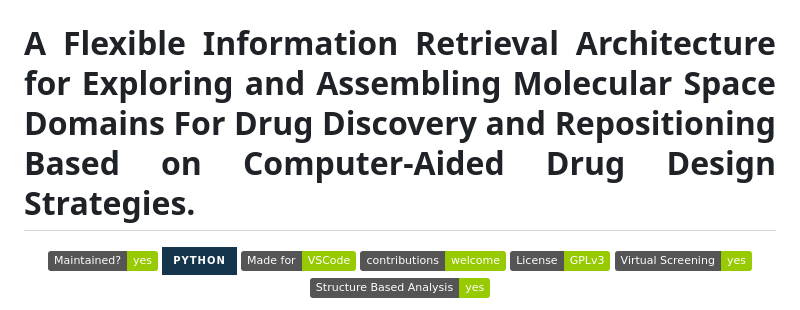
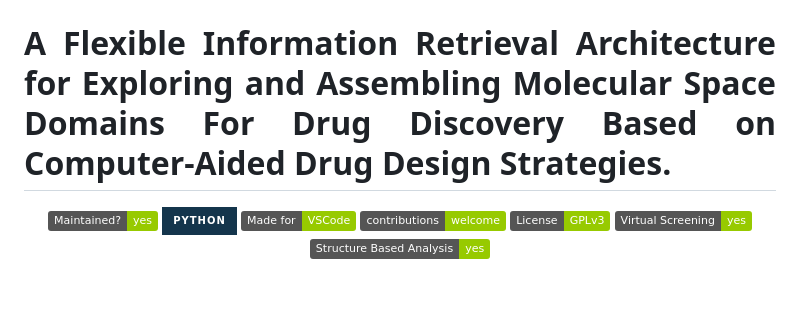
Before and after one commit to mpiress/BioMolExplorer, a Markdown page: README.md, the part around the change. GitHub-like rendering; badges without logos; blank space fills up the shorter version.

Commit message:
new readme

```diff
--- a/README.md
+++ b/README.md
@@ -4,7 +4,7 @@
 <p> </p>
 
 <h1 align="justify">
-A Flexible Information Retrieval Architecture for Exploring and Assembling Molecular Space Domains For Drug Discovery and Repositioning Based on Computer-Aided Drug Design Strategies.
+A Flexible Information Retrieval Architecture for Exploring and Assembling Molecular Space Domains For Drug Discovery Based on Computer-Aided Drug Design Strategies.
 </h1>
 
 <p> </p>
```
